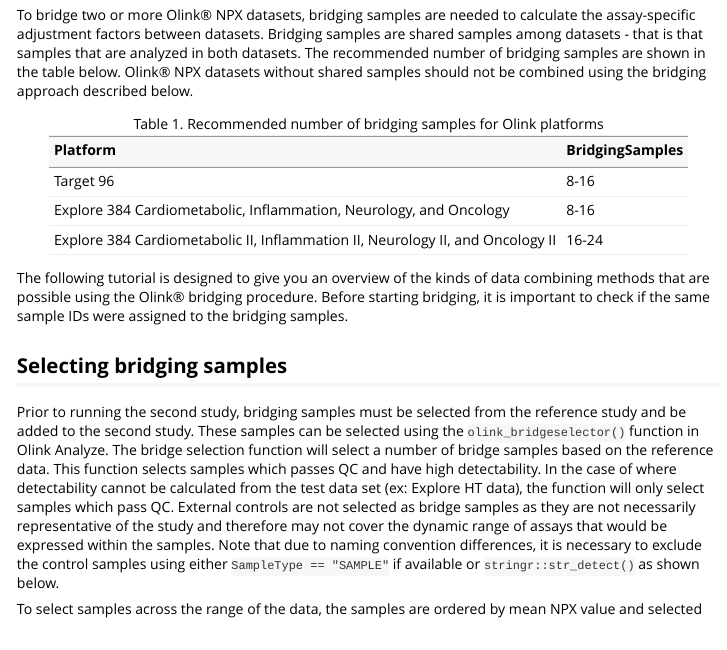
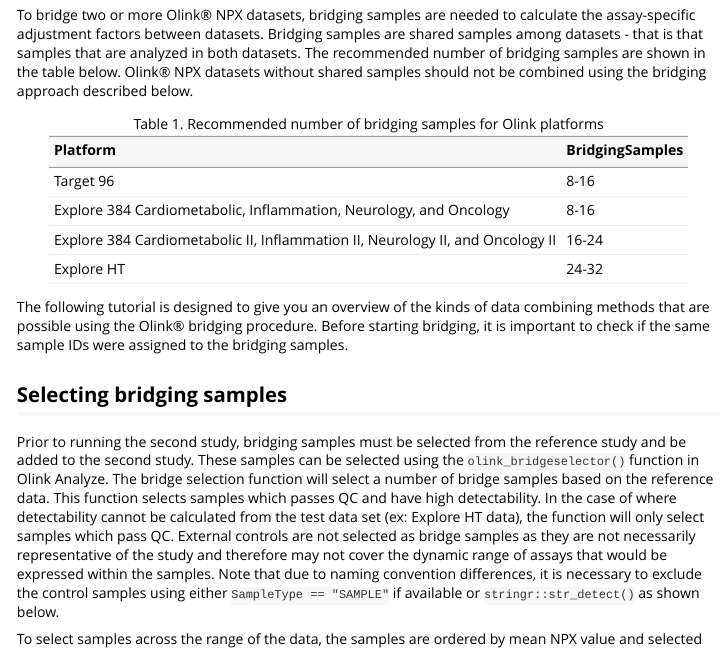
Before and after one commit to Olink-Proteomics/OlinkRPackage, an R Markdown document (OlinkAnalyze/vignettes/bridging_introduction.Rmd): the page in a window 1100 px wide, from 580 px down. Rendered offline with R 4.5, knitr and Pandoc, with nearby package versions; some code elsewhere in the file could not run offline.

Commit message:
Add HT Bridging sample recommendations

````diff
--- a/OlinkAnalyze/vignettes/bridging_introduction.Rmd
+++ b/OlinkAnalyze/vignettes/bridging_introduction.Rmd
@@ -69,10 +69,12 @@
 ```{r brnrtab, message=FALSE, echo=FALSE}
 data.frame(Platform = c("Target 96",
                          "Explore 384 Cardiometabolic, Inflammation, Neurology, and Oncology",
-                        "Explore 384 Cardiometabolic II, Inflammation II, Neurology II, and Oncology II"),
+                        "Explore 384 Cardiometabolic II, Inflammation II, Neurology II, and Oncology II",
+                        "Explore HT"),
            BridgingSamples = c("8-16",
                                "8-16",
-                              "16-24")) %>%
+                              "16-24",
+                              "24-32")) %>%
   kbl(booktabs = TRUE,
       digits = 2,
       caption = "Table 1. Recommended number of bridging samples for Olink platforms") %>%
````
